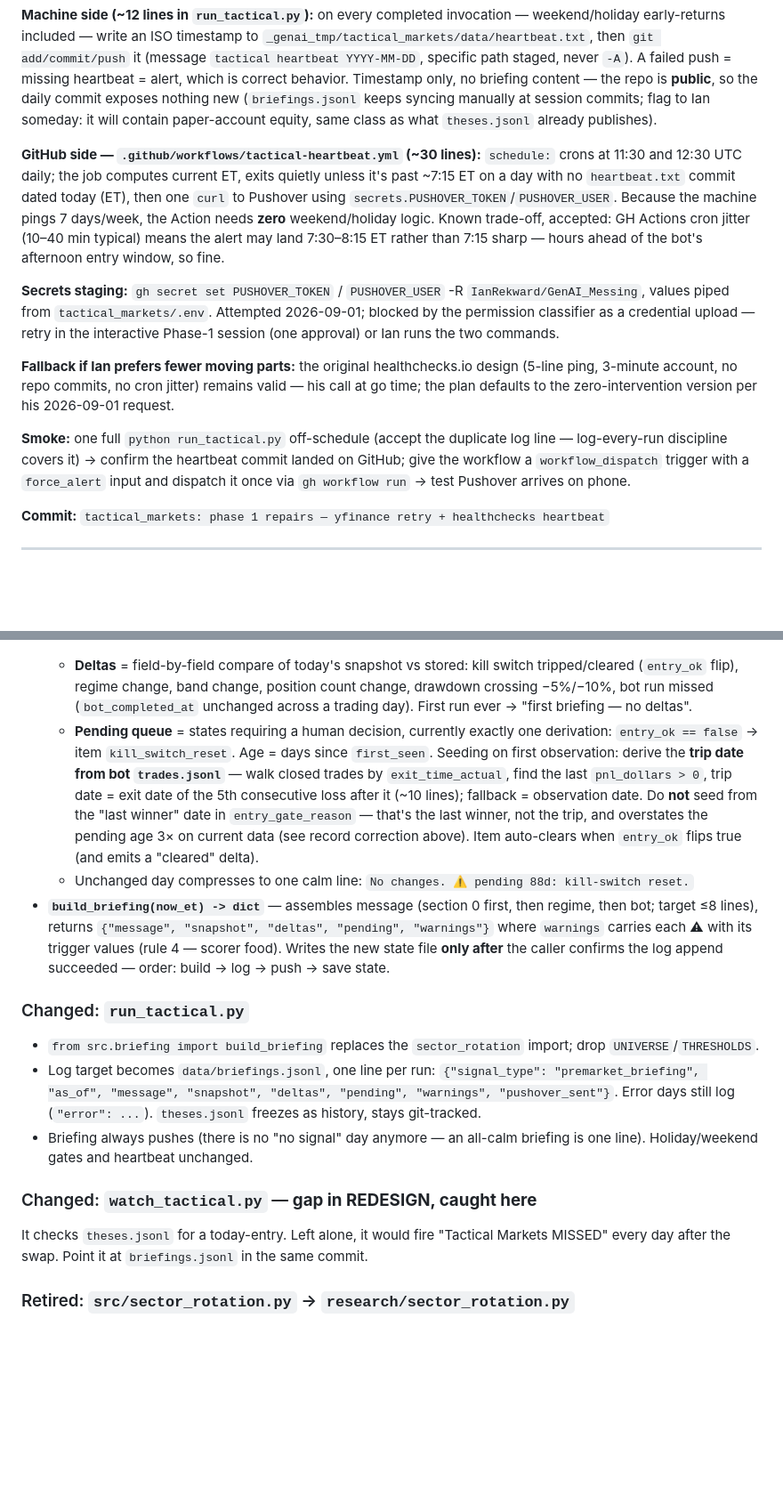
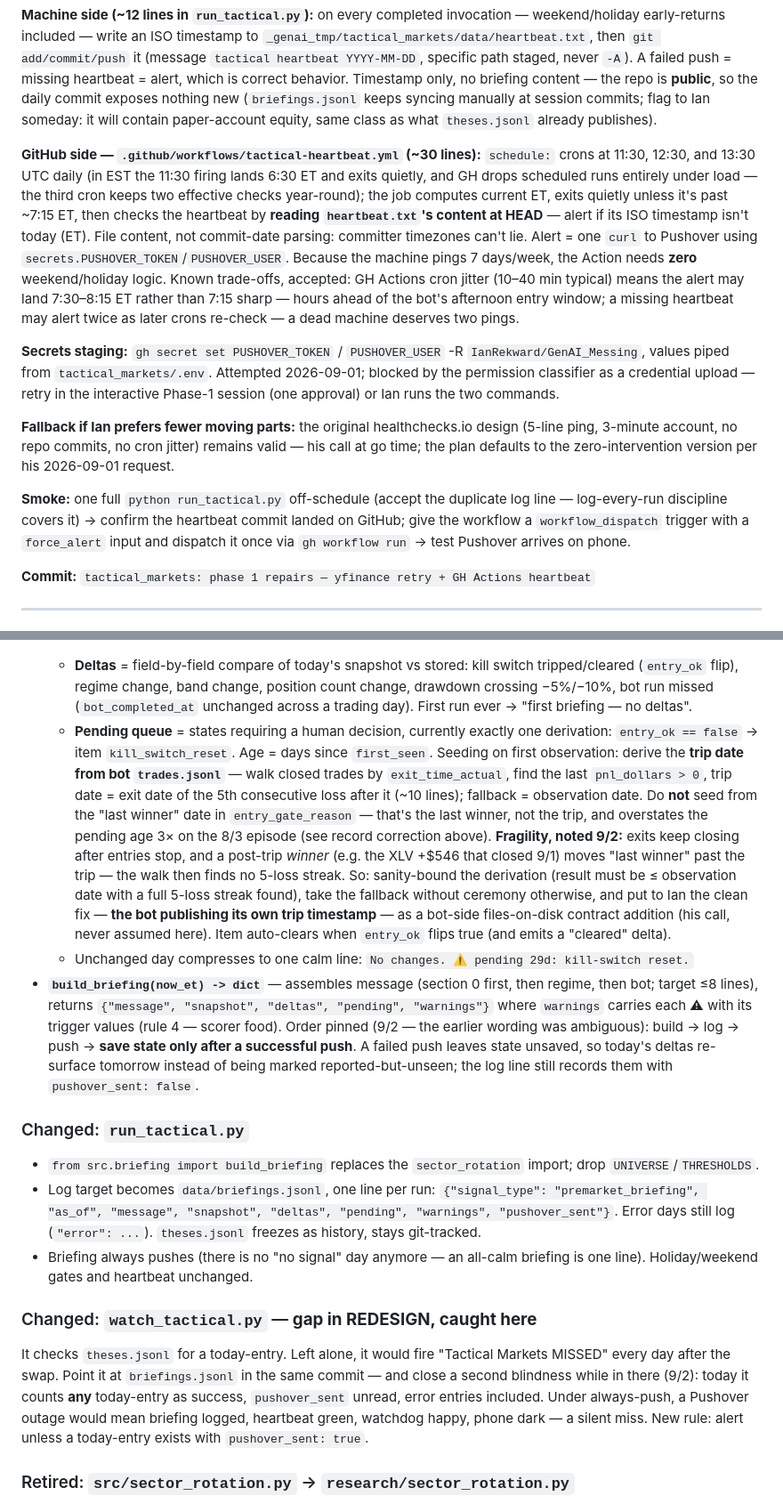
Before and after one commit to IanRekward/GenAI_Messing, a Markdown page: tactical_markets/DEV_PLAN.md, 2 parts joined by grey strips. Shown at 89% size. Drawn GitHub-style; blank space fills up the shorter version.

````diff
--- a/tactical_markets/DEV_PLAN.md
+++ b/tactical_markets/DEV_PLAN.md
@@ -66,7 +70,7 @@ Building blocks, all verified: `gh` authenticated as IanRekward with `repo`+`wor
 
 **Machine side (~12 lines in `run_tactical.py`):** on every completed invocation — weekend/holiday early-returns included — write an ISO timestamp to `_genai_tmp/tactical_markets/data/heartbeat.txt`, then `git add/commit/push` it (message `tactical heartbeat YYYY-MM-DD`, specific path staged, never `-A`). A failed push = missing heartbeat = alert, which is correct behavior. Timestamp only, no briefing content — the repo is **public**, so the daily commit exposes nothing new (`briefings.jsonl` keeps syncing manually at session commits; flag to Ian someday: it will contain paper-account equity, same class as what `theses.jsonl` already publishes).
 
-**GitHub side — `.github/workflows/tactical-heartbeat.yml` (~30 lines):** `schedule:` crons at 11:30 and 12:30 UTC daily; the job computes current ET, exits quietly unless it's past ~7:15 ET on a day with no `heartbeat.txt` commit dated today (ET), then one `curl` to Pushover using `secrets.PUSHOVER_TOKEN`/`PUSHOVER_USER`. Because the machine pings 7 days/week, the Action needs **zero** weekend/holiday logic. Known trade-off, accepted: GH Actions cron jitter (10–40 min typical) means the alert may land 7:30–8:15 ET rather than 7:15 sharp — hours ahead of the bot's afternoon entry window, so fine.
+**GitHub side — `.github/workflows/tactical-heartbeat.yml` (~30 lines):** `schedule:` crons at 11:30, 12:30, and 13:30 UTC daily (in EST the 11:30 firing lands 6:30 ET and exits quietly, and GH drops scheduled runs entirely under load — the third cron keeps two effective checks year-round); the job computes current ET, exits quietly unless it's past ~7:15 ET, then checks the heartbeat by **reading `heartbeat.txt`'s content at HEAD** — alert if its ISO timestamp isn't today (ET). File content, not commit-date parsing: committer timezones can't lie. Alert = one `curl` to Pushover using `secrets.PUSHOVER_TOKEN`/`PUSHOVER_USER`. Because the machine pings 7 days/week, the Action needs **zero** weekend/holiday logic. Known trade-offs, accepted: GH Actions cron jitter (10–40 min typical) means the alert may land 7:30–8:15 ET rather than 7:15 sharp — hours ahead of the bot's afternoon entry window; a missing heartbeat may alert twice as later crons re-check — a dead machine deserves two pings.
 
 **Secrets staging:** `gh secret set PUSHOVER_TOKEN` / `PUSHOVER_USER` -R `IanRekward/GenAI_Messing`, values piped from `tactical_markets/.env`. Attempted 2026-09-01; blocked by the permission classifier as a credential upload — retry in the interactive Phase-1 session (one approval) or Ian runs the two commands.
 
@@ -74,7 +78,7 @@ Building blocks, all verified: `gh` authenticated as IanRekward with `repo`+`wor
 
 **Smoke:** one full `python run_tactical.py` off-schedule (accept the duplicate log line — log-every-run discipline covers it) → confirm the heartbeat commit landed on GitHub; give the workflow a `workflow_dispatch` trigger with a `force_alert` input and dispatch it once via `gh workflow run` → test Pushover arrives on phone.
 
-**Commit:** `tactical_markets: phase 1 repairs — yfinance retry + healthchecks heartbeat`
+**Commit:** `tactical_markets: phase 1 repairs — yfinance retry + GH Actions heartbeat`
 
 ---
 
@@ -96,8 +100,8 @@ Layout, top to bottom:
   ```
   - **Deltas** = field-by-field compare of today's snapshot vs stored: kill switch tripped/cleared (`entry_ok` flip), regime change, band change, position count change, drawdown crossing −5%/−10%, bot run missed (`bot_completed_at` unchanged across a trading day). First run ever → "first briefing — no deltas".
-  - **Pending queue** = states requiring a human decision, currently exactly one derivation: `entry_ok == false` → item `kill_switch_reset`. Age = days since `first_seen`. Seeding on first observation: derive the **trip date from bot `trades.jsonl`** — walk closed trades by `exit_time_actual`, find the last `pnl_dollars > 0`, trip date = exit date of the 5th consecutive loss after it (~10 lines); fallback = observation date. Do **not** seed from the "last winner" date in `entry_gate_reason` — that's the last winner, not the trip, and overstates the pending age 3× on current data (see record correction above). Item auto-clears when `entry_ok` flips true (and emits a "cleared" delta).
-  - Unchanged day compresses to one calm line: `No changes. ⚠ pending 88d: kill-switch reset.`
-- **`build_briefing(now_et) -> dict`** — assembles message (section 0 first, then regime, then bot; target ≤8 lines), returns `{"message", "snapshot", "deltas", "pending", "warnings"}` where `warnings` carries each ⚠ with its trigger values (rule 4 — scorer food). Writes the new state file **only after** the caller confirms the log append succeeded — order: build → log → push → save state.
+  - **Pending queue** = states requiring a human decision, currently exactly one derivation: `entry_ok == false` → item `kill_switch_reset`. Age = days since `first_seen`. Seeding on first observation: derive the **trip date from bot `trades.jsonl`** — walk closed trades by `exit_time_actual`, find the last `pnl_dollars > 0`, trip date = exit date of the 5th consecutive loss after it (~10 lines); fallback = observation date. Do **not** seed from the "last winner" date in `entry_gate_reason` — that's the last winner, not the trip, and overstates the pending age 3× on the 8/3 episode (see record correction above). **Fragility, noted 9/2:** exits keep closing after entries stop, and a post-trip *winner* (e.g. the XLV +$546 that closed 9/1) moves "last winner" past the trip — the walk then finds no 5-loss streak. So: sanity-bound the derivation (result must be ≤ observation date with a full 5-loss streak found), take the fallback without ceremony otherwise, and put to Ian the clean fix — **the bot publishing its own trip timestamp** — as a bot-side files-on-disk contract addition (his call, never assumed here). Item auto-clears when `entry_ok` flips true (and emits a "cleared" delta).
+  - Unchanged day compresses to one calm line: `No changes. ⚠ pending 29d: kill-switch reset.`
+- **`build_briefing(now_et) -> dict`** — assembles message (section 0 first, then regime, then bot; target ≤8 lines), returns `{"message", "snapshot", "deltas", "pending", "warnings"}` where `warnings` carries each ⚠ with its trigger values (rule 4 — scorer food). Order pinned (9/2 — the earlier wording was ambiguous): build → log → push → **save state only after a successful push**. A failed push leaves state unsaved, so today's deltas re-surface tomorrow instead of being marked reported-but-unseen; the log line still records them with `pushover_sent: false`.
 
 ### Changed: `run_tactical.py`
 - `from src.briefing import build_briefing` replaces the `sector_rotation` import; drop `UNIVERSE`/`THRESHOLDS`.
@@ -105,7 +109,7 @@ Layout, top to bottom:
 - Briefing always pushes (there is no "no signal" day anymore — an all-calm briefing is one line). Holiday/weekend gates and heartbeat unchanged.
 
 ### Changed: `watch_tactical.py` — **gap in REDESIGN, caught here**
-It checks `theses.jsonl` for a today-entry. Left alone, it would fire "Tactical Markets MISSED" every day after the swap. Point it at `briefings.jsonl` in the same commit.
+It checks `theses.jsonl` for a today-entry. Left alone, it would fire "Tactical Markets MISSED" every day after the swap. Point it at `briefings.jsonl` in the same commit — and close a second blindness while in there (9/2): today it counts **any** today-entry as success, `pushover_sent` unread, error entries included. Under always-push, a Pushover outage would mean briefing logged, heartbeat green, watchdog happy, phone dark — a silent miss. New rule: alert unless a today-entry exists with `pushover_sent: true`.
 
 ### Retired: `src/sector_rotation.py` → `research/sector_rotation.py`
 `git mv` so the production `src/` contains only what runs. `config/universe.yaml` + `thresholds.yaml` stay put (research still references them; zero risk in place).
````
Also changed, not shown: other parts of tactical_markets/DEV_PLAN.md (+16 -12 lines).
